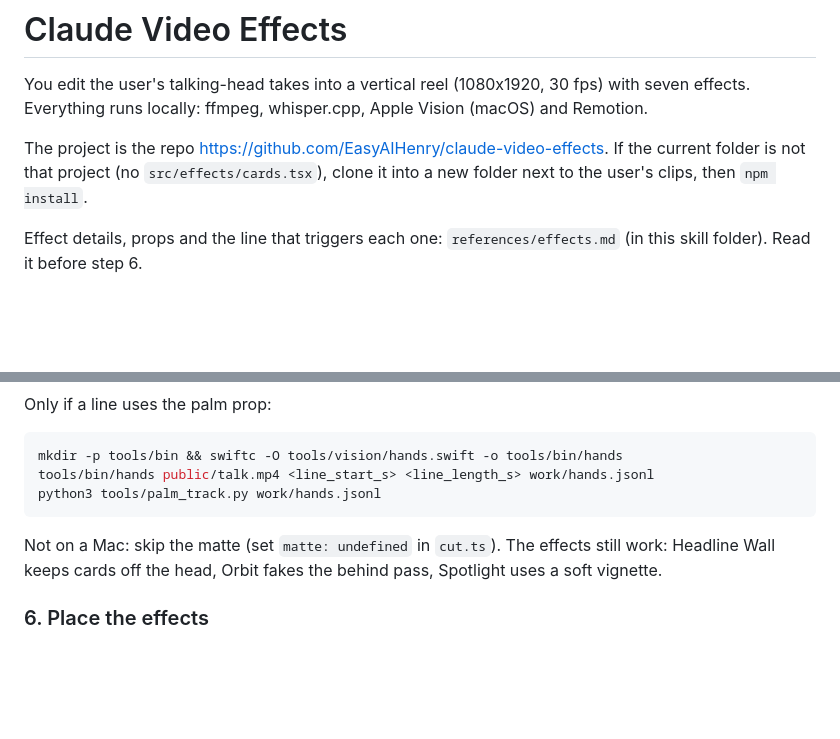
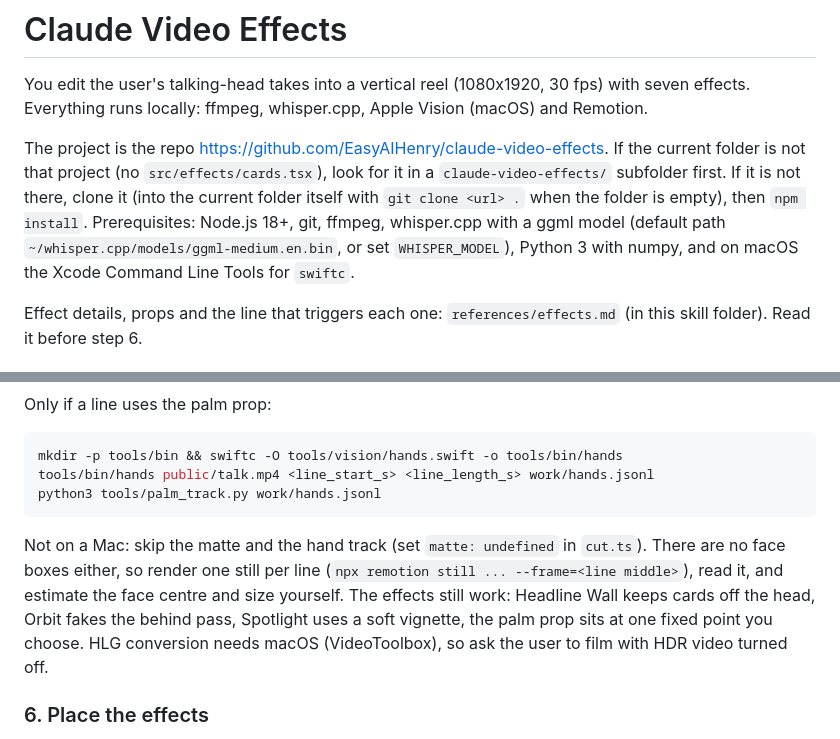
Before and after one commit to EasyAIHenry/claude-video-effects, a Markdown page: skills/claude-video-effects/SKILL.md, 2 parts joined by grey strips. Rendered like a GitHub page; blank space fills up the shorter version.

Commit message:
Skill: find or clone the project in place, prerequisites, non-Mac face estimate
Co-Authored-By: Claude Opus 5.5 <noreply@anthropic.com>

````diff
--- a/skills/claude-video-effects/SKILL.md
+++ b/skills/claude-video-effects/SKILL.md
@@ -7,7 +7,7 @@ description: Edit a talking-head video with seven effects in Remotion - Headline
 
 You edit the user's talking-head takes into a vertical reel (1080x1920, 30 fps) with seven effects. Everything runs locally: ffmpeg, whisper.cpp, Apple Vision (macOS) and Remotion.
 
-The project is the repo https://github.com/EasyAIHenry/claude-video-effects. If the current folder is not that project (no `src/effects/cards.tsx`), clone it into a new folder next to the user's clips, then `npm install`.
+The project is the repo https://github.com/EasyAIHenry/claude-video-effects. If the current folder is not that project (no `src/effects/cards.tsx`), look for it in a `claude-video-effects/` subfolder first. If it is not there, clone it (into the current folder itself with `git clone <url> .` when the folder is empty), then `npm install`. Prerequisites: Node.js 18+, git, ffmpeg, whisper.cpp with a ggml model (default path `~/whisper.cpp/models/ggml-medium.en.bin`, or set `WHISPER_MODEL`), Python 3 with numpy, and on macOS the Xcode Command Line Tools for `swiftc`.
 
 Effect details, props and the line that triggers each one: `references/effects.md` (in this skill folder). Read it before step 6.
 
@@ -58,7 +58,7 @@ mkdir -p tools/bin && swiftc -O tools/vision/hands.swift -o tools/bin/hands
 tools/bin/hands public/talk.mp4 <line_start_s> <line_length_s> work/hands.jsonl
 python3 tools/palm_track.py work/hands.jsonl
 ```
-Not on a Mac: skip the matte (set `matte: undefined` in `cut.ts`). The effects still work: Headline Wall keeps cards off the head, Orbit fakes the behind pass, Spotlight uses a soft vignette.
+Not on a Mac: skip the matte and the hand track (set `matte: undefined` in `cut.ts`). There are no face boxes either, so render one still per line (`npx remotion still ... --frame=<line middle>`), read it, and estimate the face centre and size yourself. The effects still work: Headline Wall keeps cards off the head, Orbit fakes the behind pass, Spotlight uses a soft vignette, the palm prop sits at one fixed point you choose. HLG conversion needs macOS (VideoToolbox), so ask the user to film with HDR video turned off.
 
 ### 6. Place the effects
 Write `src/reel/plan.ts`: one entry per effect with `at` and `to` in seconds from `words.ts`, the `face` from `face_centres.py`, a label if the user wants the "#1 ..." pills, and the props from `references/effects.md`. Ask the user for images where an effect needs them (headline screenshots for the Headline Wall, reel thumbnails for the Orbit, a prop PNG for the palm) and put them in `public/`. Then type-check and look:
````
